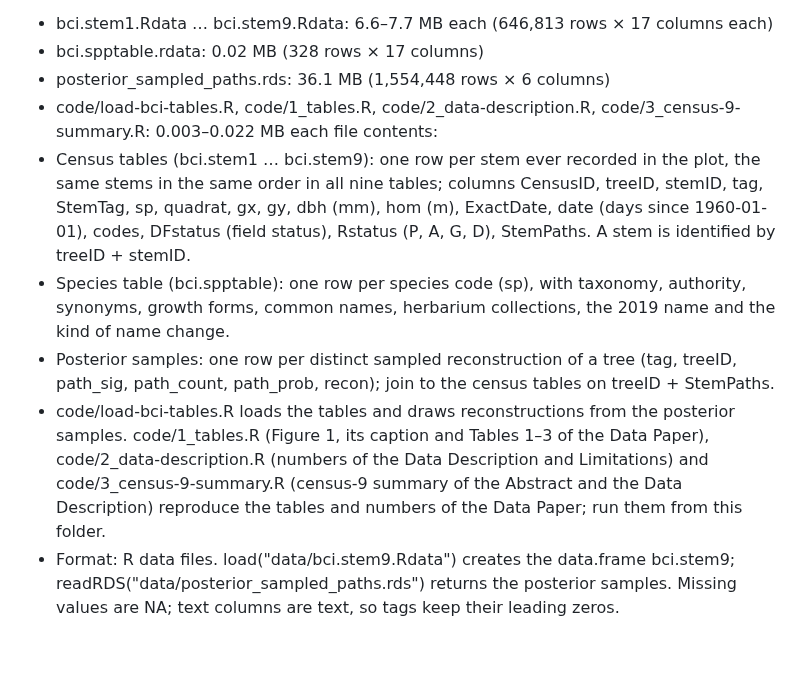
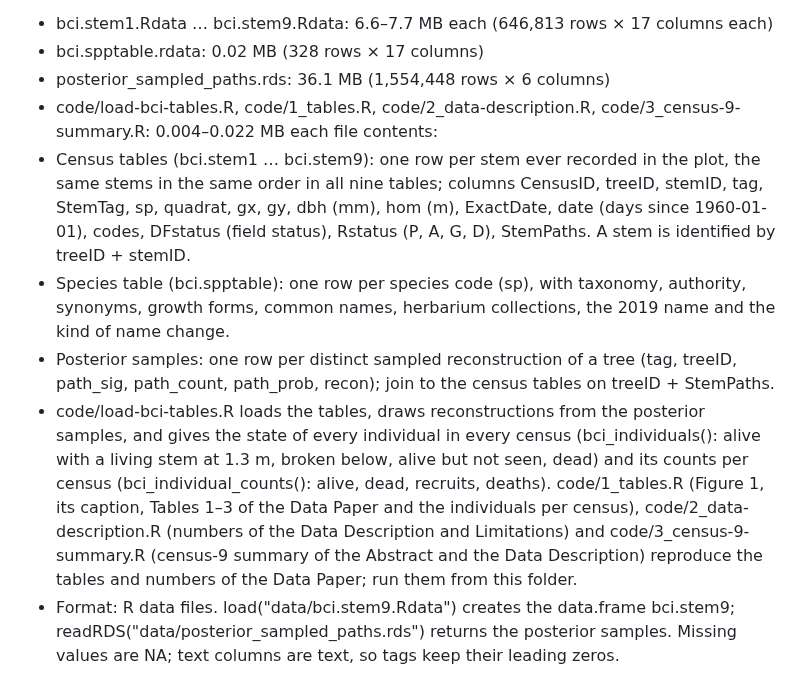
Before and after one commit to jamedina09/BCI50ha_StemReconstruction_Rtables, a Markdown page: data_paper_and_repo_publication/2_repository/3_README.md, the part around the change. GitHub-like rendering; blank space fills up the shorter version.

```diff
--- a/data_paper_and_repo_publication/2_repository/3_README.md
+++ b/data_paper_and_repo_publication/2_repository/3_README.md
@@ -49,10 +49,10 @@ file size(s): 102.1 MB in total.
   - bci.stem1.Rdata … bci.stem9.Rdata: 6.6–7.7 MB each (646,813 rows × 17 columns each)
   - bci.spptable.rdata: 0.02 MB (328 rows × 17 columns)
   - posterior_sampled_paths.rds: 36.1 MB (1,554,448 rows × 6 columns)
-  - code/load-bci-tables.R, code/1_tables.R, code/2_data-description.R, code/3_census-9-summary.R: 0.003–0.022 MB each
+  - code/load-bci-tables.R, code/1_tables.R, code/2_data-description.R, code/3_census-9-summary.R: 0.004–0.022 MB each
 file contents:
   - Census tables (bci.stem1 … bci.stem9): one row per stem ever recorded in the plot, the same stems in the same order in all nine tables; columns CensusID, treeID, stemID, tag, StemTag, sp, quadrat, gx, gy, dbh (mm), hom (m), ExactDate, date (days since 1960-01-01), codes, DFstatus (field status), Rstatus (P, A, G, D), StemPaths. A stem is identified by treeID + stemID.
   - Species table (bci.spptable): one row per species code (sp), with taxonomy, authority, synonyms, growth forms, common names, herbarium collections, the 2019 name and the kind of name change.
   - Posterior samples: one row per distinct sampled reconstruction of a tree (tag, treeID, path_sig, path_count, path_prob, recon); join to the census tables on treeID + StemPaths.
-  - code/load-bci-tables.R loads the tables and draws reconstructions from the posterior samples. code/1_tables.R (Figure 1, its caption and Tables 1–3 of the Data Paper), code/2_data-description.R (numbers of the Data Description and Limitations) and code/3_census-9-summary.R (census-9 summary of the Abstract and the Data Description) reproduce the tables and numbers of the Data Paper; run them from this folder.
+  - code/load-bci-tables.R loads the tables, draws reconstructions from the posterior samples, and gives the state of every individual in every census (bci_individuals(): alive with a living stem at 1.3 m, broken below, alive but not seen, dead) and its counts per census (bci_individual_counts(): alive, dead, recruits, deaths). code/1_tables.R (Figure 1, its caption, Tables 1–3 of the Data Paper and the individuals per census), code/2_data-description.R (numbers of the Data Description and Limitations) and code/3_census-9-summary.R (census-9 summary of the Abstract and the Data Description) reproduce the tables and numbers of the Data Paper; run them from this folder.
   - Format: R data files. load("data/bci.stem9.Rdata") creates the data.frame bci.stem9; readRDS("data/posterior_sampled_paths.rds") returns the posterior samples. Missing values are NA; text columns are text, so tags keep their leading zeros.
```
Also changed, not shown: data_paper_and_repo_publication/1_manuscript/guidelines-compliance.md (+1 -0 lines), data_paper_and_repo_publication/2_repository/2_Metadata.md (+2 -2 lines).
